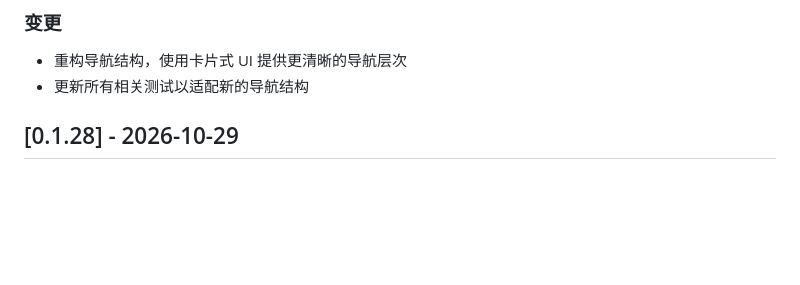
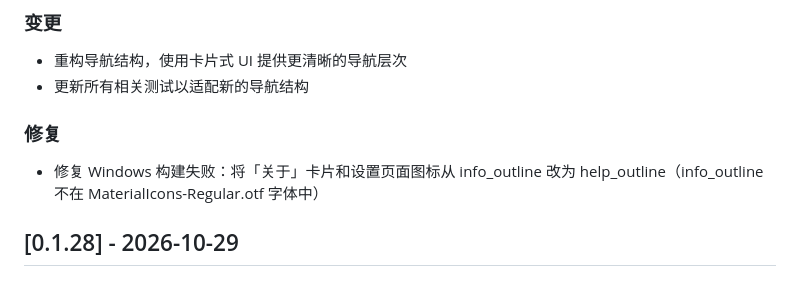
Before and after one commit to menghun3-cn/zhu-ye-local-im, a Markdown page: CHANGELOG.md, the part around the change. GitHub-like rendering; blank space fills up the shorter version.

```diff
--- a/CHANGELOG.md
+++ b/CHANGELOG.md
@@ -20,6 +20,10 @@
 
 - 重构导航结构，使用卡片式 UI 提供更清晰的导航层次
 - 更新所有相关测试以适配新的导航结构
+
+### 修复
+
+- 修复 Windows 构建失败：将「关于」卡片和设置页面图标从 info_outline 改为 help_outline（info_outline 不在 MaterialIcons-Regular.otf 字体中）
 
 ## [0.1.28] - 2026-10-29
 
```
